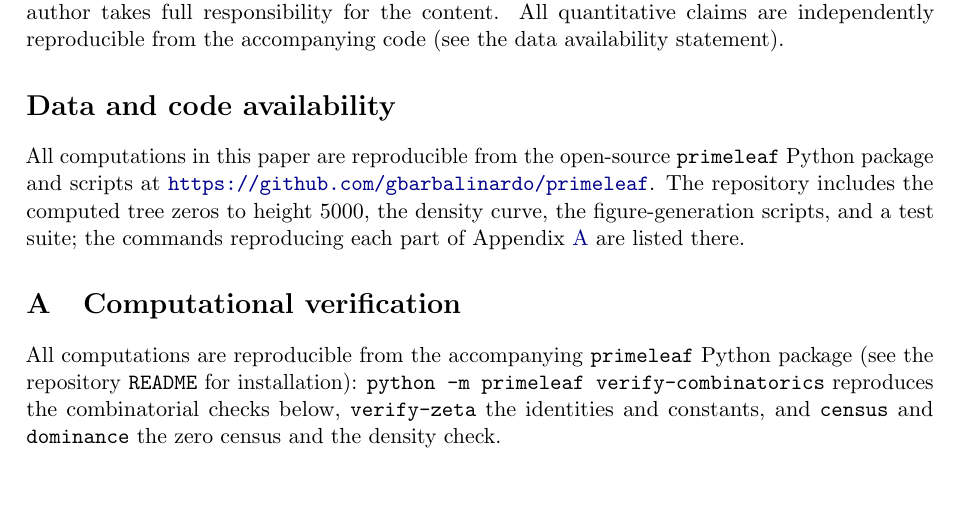
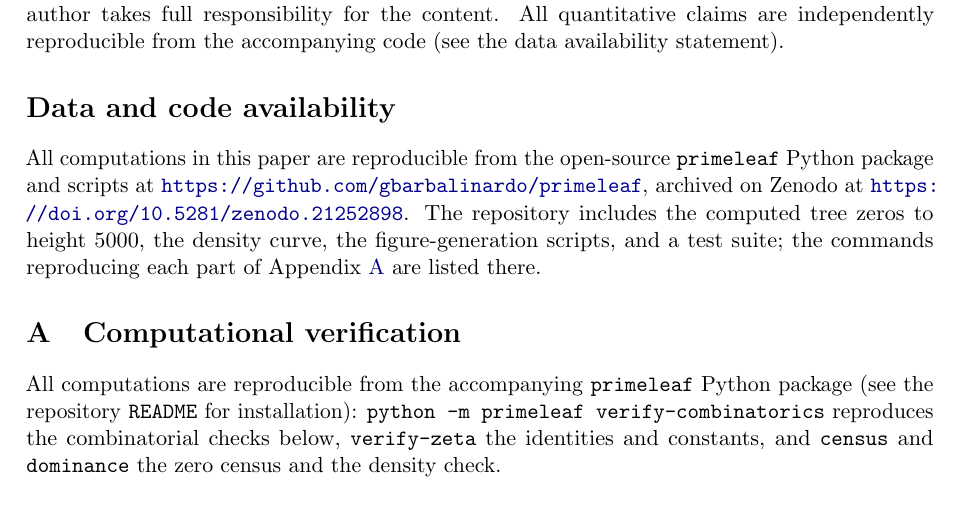
Before and after one commit to gbarbalinardo/primeleaf, a LaTeX paper (paper/prime-leaf-tree-theory.tex): part of page 25 of 29, cut so that both start at the same text, the shorter picture padded with empty space. Compiled offline with pdfLaTeX.

Commit message:
Add Zenodo DOI: paper availability section, README badge, citation file

```diff
--- a/paper/prime-leaf-tree-theory.tex
+++ b/paper/prime-leaf-tree-theory.tex
@@ -1694,7 +1694,8 @@ quantitative claims are independently reproducible from the accompanying code
 
 All computations in this paper are reproducible from the open-source
 \texttt{primeleaf} Python package and scripts at
-\url{https://github.com/gbarbalinardo/primeleaf}. The repository includes the
+\url{https://github.com/gbarbalinardo/primeleaf}, archived on Zenodo at
+\url{https://doi.org/10.5281/zenodo.21252898}. The repository includes the
 computed tree zeros to height $5000$, the density curve, the figure-generation
 scripts, and a test suite; the commands reproducing each part of
 Appendix~\ref{app:verification} are listed there.
```
Also changed, not shown: README.md, paper/prime-leaf-tree-theory.pdf, 1 other file.
